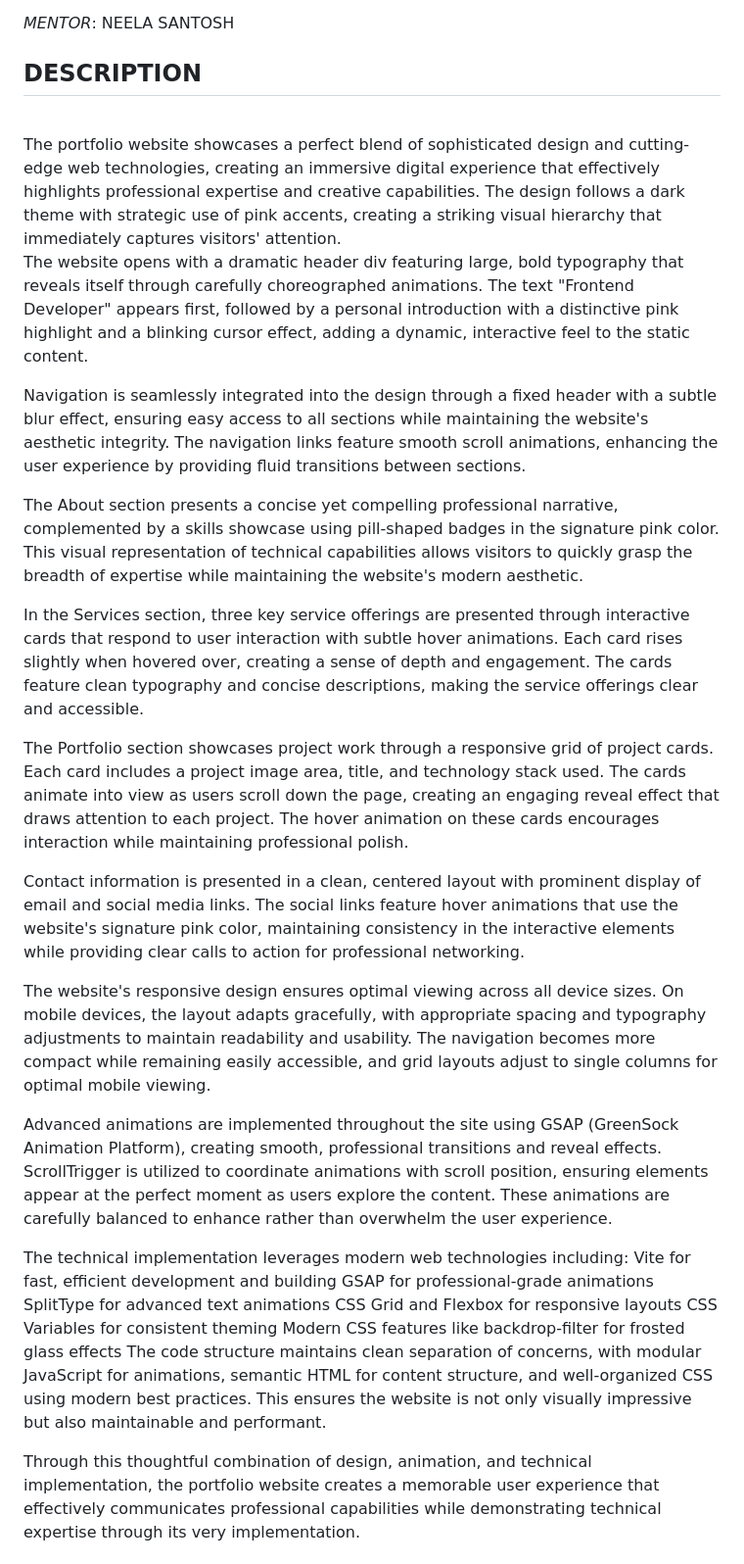
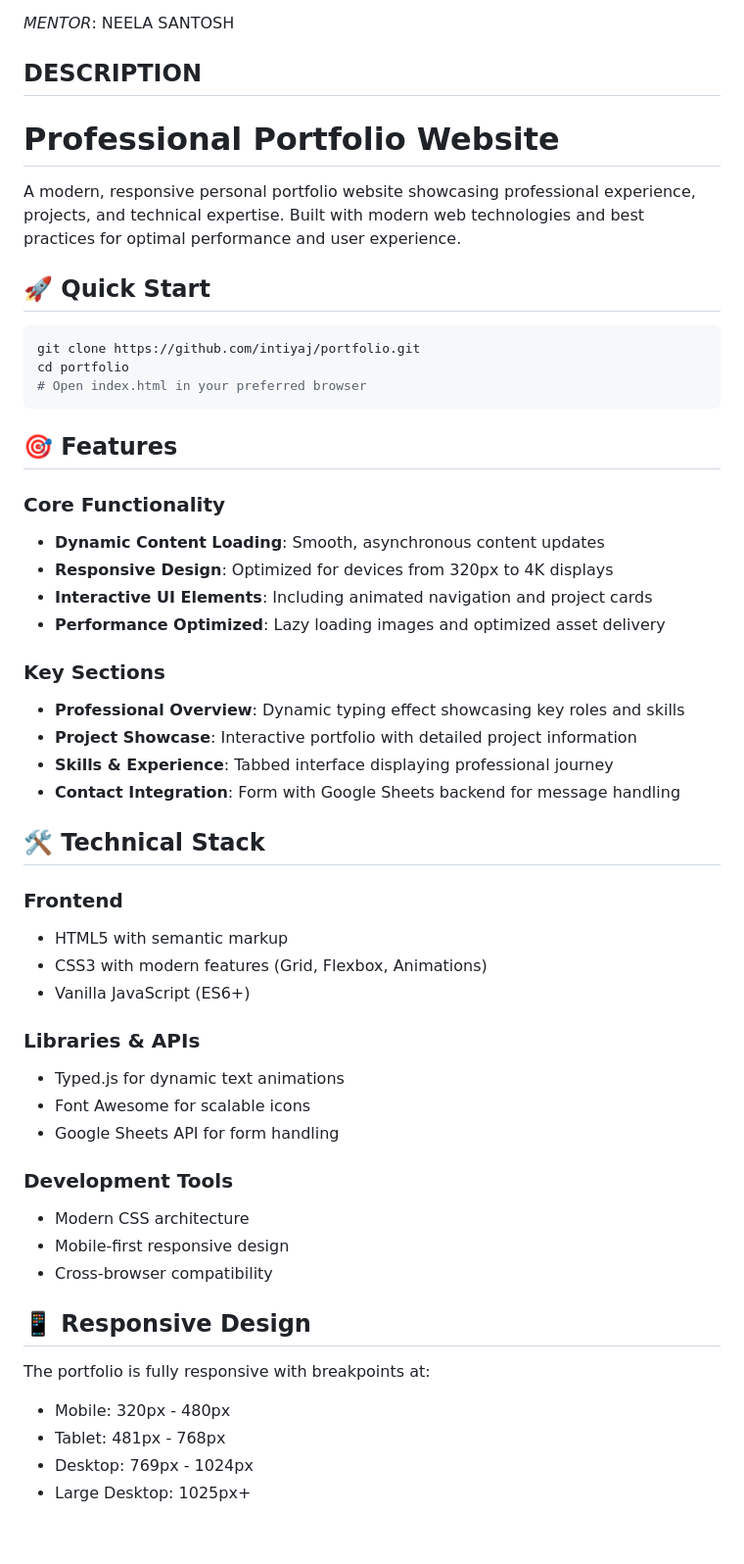
Before and after one commit to Intiyaj-Raj/PORTFOLIO-WEBSITE-WITH-ADVANCED-ANIMATIONS, a Markdown page: README.md, the part around one of its changes. Shown at 98% size. Rendered like a GitHub page; blank space fills up the shorter version.

````diff
--- a/README.md
+++ b/README.md
@@ -12,32 +12,55 @@
 *MENTOR*: NEELA SANTOSH
 
 ## DESCRIPTION
-<br>
-The portfolio website showcases a perfect blend of sophisticated design and cutting-edge web technologies, creating an immersive digital experience that effectively highlights professional expertise and creative capabilities. The design follows a dark theme with strategic use of pink accents, creating a striking visual hierarchy that immediately captures visitors' attention.
 
-The website opens with a dramatic header div featuring large, bold typography that reveals itself through carefully choreographed animations. The text "Frontend Developer" appears first, followed by a personal introduction with a distinctive pink highlight and a blinking cursor effect, adding a dynamic, interactive feel to the static content.
+# Professional Portfolio Website
 
-Navigation is seamlessly integrated into the design through a fixed header with a subtle blur effect, ensuring easy access to all sections while maintaining the website's aesthetic integrity. The navigation links feature smooth scroll animations, enhancing the user experience by providing fluid transitions between sections.
+A modern, responsive personal portfolio website showcasing professional experience, projects, and technical expertise. Built with modern web technologies and best practices for optimal performance and user experience.
 
-The About section presents a concise yet compelling professional narrative, complemented by a skills showcase using pill-shaped badges in the signature pink color. This visual representation of technical capabilities allows visitors to quickly grasp the breadth of expertise while maintaining the website's modern aesthetic.
+## 🚀 Quick Start
 
-In the Services section, three key service offerings are presented through interactive cards that respond to user interaction with subtle hover animations. Each card rises slightly when hovered over, creating a sense of depth and engagement. The cards feature clean typography and concise descriptions, making the service offerings clear and accessible.
+```bash
+git clone https://github.com/intiyaj/portfolio.git
+cd portfolio
+# Open index.html in your preferred browser
+```
 
-The Portfolio section showcases project work through a responsive grid of project cards. Each card includes a project image area, title, and technology stack used. The cards animate into view as users scroll down the page, creating an engaging reveal effect that draws attention to each project. The hover animation on these cards encourages interaction while maintaining professional polish.
+## 🎯 Features
 
-Contact information is presented in a clean, centered layout with prominent display of email and social media links. The social links feature hover animations that use the website's signature pink color, maintaining consistency in the interactive elements while providing clear calls to action for professional networking.
+### Core Functionality
+- **Dynamic Content Loading**: Smooth, asynchronous content updates
+- **Responsive Design**: Optimized for devices from 320px to 4K displays
+- **Interactive UI Elements**: Including animated navigation and project cards
+- **Performance Optimized**: Lazy loading images and optimized asset delivery
 
-The website's responsive design ensures optimal viewing across all device sizes. On mobile devices, the layout adapts gracefully, with appropriate spacing and typography adjustments to maintain readability and usability. The navigation becomes more compact while remaining easily accessible, and grid layouts adjust to single columns for optimal mobile viewing.
+### Key Sections
+- **Professional Overview**: Dynamic typing effect showcasing key roles and skills
+- **Project Showcase**: Interactive portfolio with detailed project information
+- **Skills & Experience**: Tabbed interface displaying professional journey
+- **Contact Integration**: Form with Google Sheets backend for message handling
 
-Advanced animations are implemented throughout the site using GSAP (GreenSock Animation Platform), creating smooth, professional transitions and reveal effects. ScrollTrigger is utilized to coordinate animations with scroll position, ensuring elements appear at the perfect moment as users explore the content. These animations are carefully balanced to enhance rather than overwhelm the user experience.
+## 🛠 Technical Stack
 
-The technical implementation leverages modern web technologies including:
-Vite for fast, efficient development and building
-GSAP for professional-grade animations
-SplitType for advanced text animations
-CSS Grid and Flexbox for responsive layouts
-CSS Variables for consistent theming
-Modern CSS features like backdrop-filter for frosted glass effects
-The code structure maintains clean separation of concerns, with modular JavaScript for animations, semantic HTML for content structure, and well-organized CSS using modern best practices. This ensures the website is not only visually impressive but also maintainable and performant.
+### Frontend
+- HTML5 with semantic markup
+- CSS3 with modern features (Grid, Flexbox, Animations)
+- Vanilla JavaScript (ES6+)
 
-Through this thoughtful combination of design, animation, and technical implementation, the portfolio website creates a memorable user experience that effectively communicates professional capabilities while demonstrating technical expertise through its very implementation.
+### Libraries & APIs
+- Typed.js for dynamic text animations
+- Font Awesome for scalable icons
+- Google Sheets API for form handling
+
+### Development Tools
+- Modern CSS architecture
+- Mobile-first responsive design
+- Cross-browser compatibility
+
+## 📱 Responsive Design
+
+The portfolio is fully responsive with breakpoints at:
+- Mobile: 320px - 480px
+- Tablet: 481px - 768px
+- Desktop: 769px - 1024px
+- Large Desktop: 1025px+
+
````
Also changed, not shown: other parts of README.md (+68 -0 lines).
